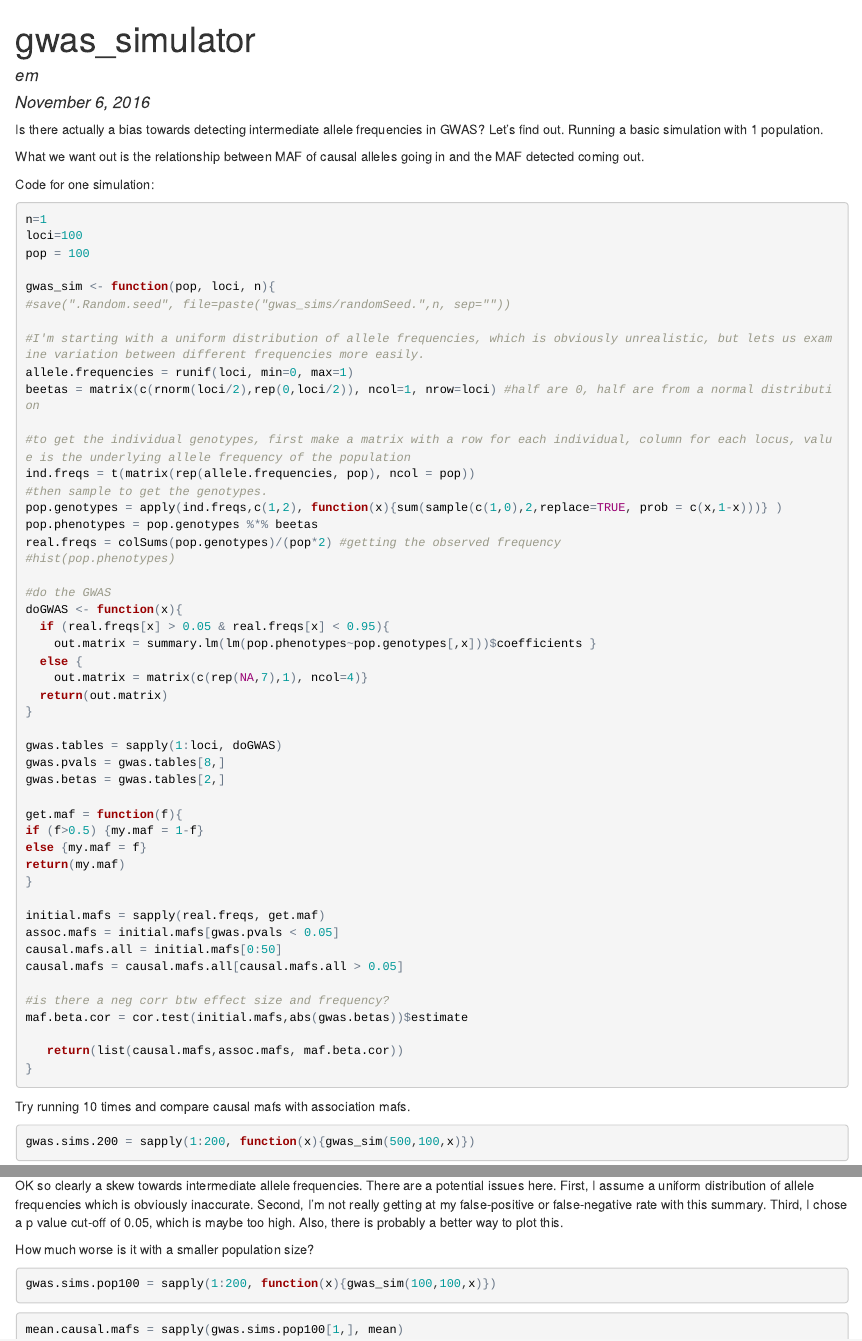
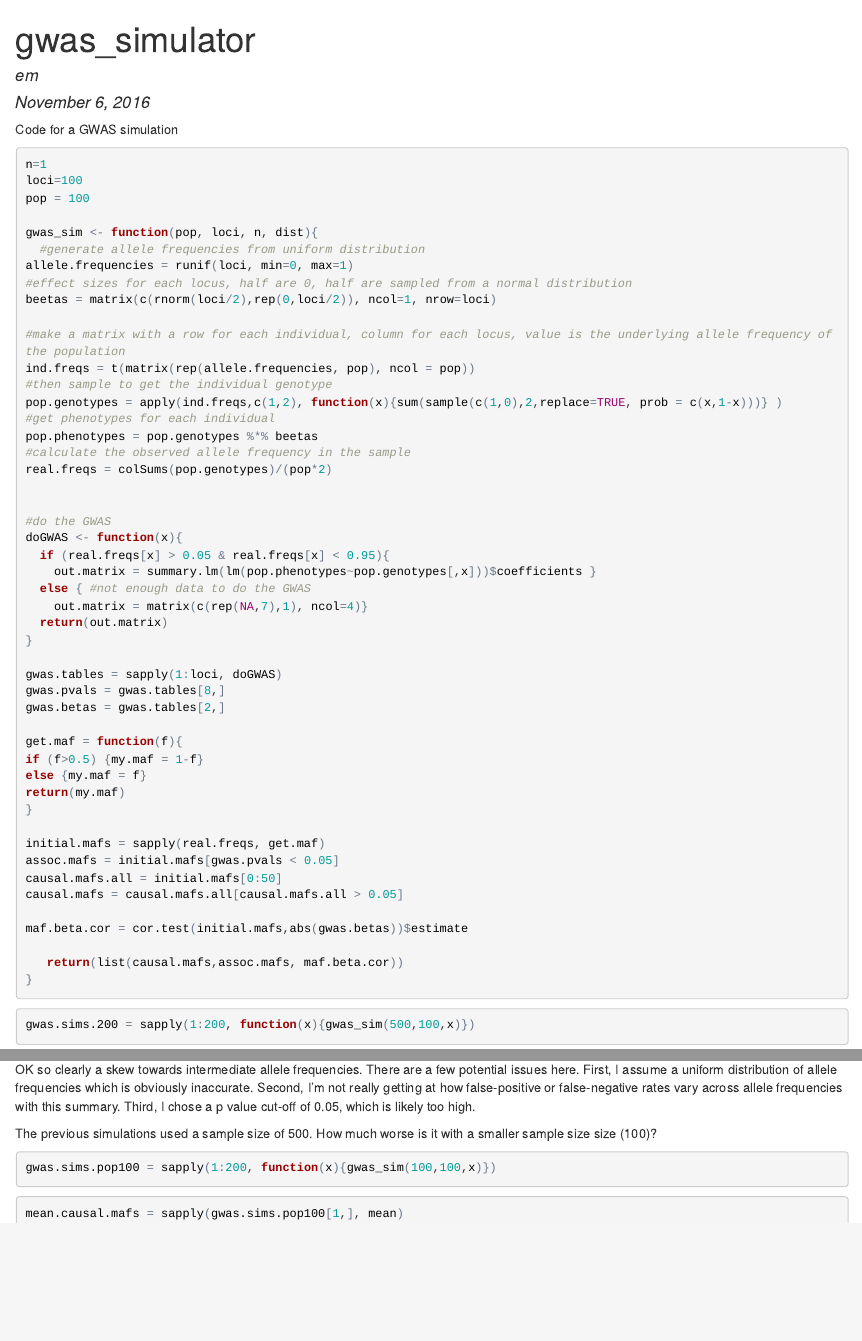
Before and after one commit to emjosephs/gwas_simulations, an R Markdown document (gwas_simulator.Rmd): the page in a window 1100 px wide, from its top, and a second part further down, joined at a grey line. The pictures show the output file gwas_simulator.html that the author committed with the source, opened offline.

Commit message:
commenting

`````diff
--- a/gwas_simulator.Rmd
+++ b/gwas_simulator.Rmd
@@ -11,36 +11,33 @@ output:
 knitr::opts_chunk$set(echo = TRUE)
 ```
 
-Is there actually a bias towards detecting intermediate allele frequencies in GWAS? Let's find out. Running a basic simulation with 1 population.
-
-What we want out is the relationship between MAF of causal alleles going in and the MAF detected coming out.
-
-Code for one simulation:
+Code for a GWAS simulation
 ````{r}
 n=1
 loci=100
 pop = 100
 
-gwas_sim <- function(pop, loci, n){
-#save(".Random.seed", file=paste("gwas_sims/randomSeed.",n, sep=""))
+gwas_sim <- function(pop, loci, n, dist){
+  #generate allele frequencies from uniform distribution
+allele.frequencies = runif(loci, min=0, max=1)
+#effect sizes for each locus, half are 0, half are sampled from a normal distribution
+beetas = matrix(c(rnorm(loci/2),rep(0,loci/2)), ncol=1, nrow=loci)
 
-#I'm starting with a uniform distribution of allele frequencies, which is obviously unrealistic, but lets us examine variation between different frequencies more easily.
-allele.frequencies = runif(loci, min=0, max=1)
-beetas = matrix(c(rnorm(loci/2),rep(0,loci/2)), ncol=1, nrow=loci) #half are 0, half are from a normal distribution
+#make a matrix with a row for each individual, column for each locus, value is the underlying allele frequency of the population
+ind.freqs = t(matrix(rep(allele.frequencies, pop), ncol = pop))
+#then sample to get the individual genotype
+pop.genotypes = apply(ind.freqs,c(1,2), function(x){sum(sample(c(1,0),2,replace=TRUE, prob = c(x,1-x)))} )
+#get phenotypes for each individual
+pop.phenotypes = pop.genotypes %*% beetas
+#calculate the observed allele frequency in the sample
+real.freqs = colSums(pop.genotypes)/(pop*2)
 
-#to get the individual genotypes, first make a matrix with a row for each individual, column for each locus, value is the underlying allele frequency of the population
-ind.freqs = t(matrix(rep(allele.frequencies, pop), ncol = pop))
-#then sample to get the genotypes.
-pop.genotypes = apply(ind.freqs,c(1,2), function(x){sum(sample(c(1,0),2,replace=TRUE, prob = c(x,1-x)))} )
-pop.phenotypes = pop.genotypes %*% beetas
-real.freqs = colSums(pop.genotypes)/(pop*2) #getting the observed frequency
-#hist(pop.phenotypes)
 
 #do the GWAS
 doGWAS <- function(x){
   if (real.freqs[x] > 0.05 & real.freqs[x] < 0.95){
     out.matrix = summary.lm(lm(pop.phenotypes~pop.genotypes[,x]))$coefficients }
-  else {
+  else { #not enough data to do the GWAS
     out.matrix = matrix(c(rep(NA,7),1), ncol=4)}
   return(out.matrix)
 }
@@ -60,15 +57,12 @@ assoc.mafs = initial.mafs[gwas.pvals < 0.05]
 causal.mafs.all = initial.mafs[0:50]
 causal.mafs = causal.mafs.all[causal.mafs.all > 0.05]
 
-#is there a neg corr btw effect size and frequency?
 maf.beta.cor = cor.test(initial.mafs,abs(gwas.betas))$estimate
 
    return(list(causal.mafs,assoc.mafs, maf.beta.cor))
 }
 ```
 
-
-Try running 10 times and compare causal mafs with association mafs.
 
 ```{r sims500, cache=TRUE}
 gwas.sims.200 = sapply(1:200, function(x){gwas_sim(500,100,x)})
@@ -90,9 +84,9 @@ hist(maf.beta.cors, col = "darkgreen", border="white", main = "correlations betw
 abline(v=0, col = "navy", lwd=2)
 ```
 
-OK so clearly a skew towards intermediate allele frequencies. There are a potential issues here. First, I assume a uniform distribution of allele frequencies which is obviously inaccurate. Second, I'm not really getting at my false-positive or false-negative rate with this summary. Third, I chose a p value cut-off of 0.05, which is maybe too high. Also, there is probably a better way to plot this.
+OK so clearly a skew towards intermediate allele frequencies. There are a few potential issues here. First, I assume a uniform distribution of allele frequencies which is obviously inaccurate. Second, I'm not really getting at how false-positive or false-negative rates vary across allele frequencies with this summary. Third, I chose a p value cut-off of 0.05, which is likely too high.
 
-How much worse is it with a smaller population size?
+The previous simulations used a sample size of 500. How much worse is it with a smaller sample size size (100)?
 ```{r sims100, cache=TRUE}
 gwas.sims.pop100 = sapply(1:200, function(x){gwas_sim(100,100,x)})
 ```
`````
Also changed, not shown: gwas_simulator.html, gwas_simulator.md.
